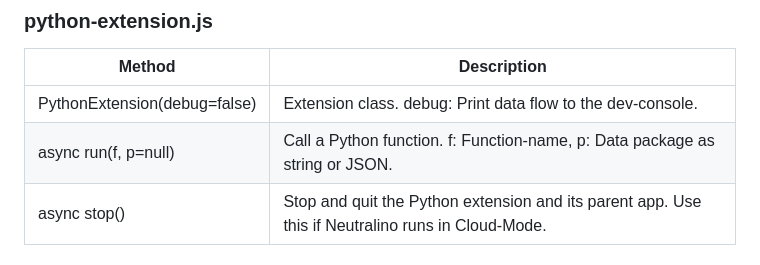
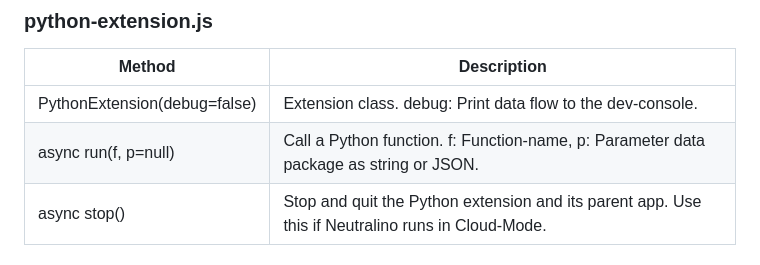
Before and after one commit to hschneider/neutralino-ext-python, a Markdown page: README.md, the part around the change. GitHub-like rendering.

```diff
--- a/README.md
+++ b/README.md
@@ -184,7 +184,7 @@ Below this link, you see
 | Method                       | Description                                                                                       |
 |------------------------------|---------------------------------------------------------------------------------------------------|
 | PythonExtension(debug=false) | Extension class. debug: Print data flow to the dev-console.                                       |
-| async run(f, p=null)         | Call a Python function. f: Function-name, p: Data package as string or JSON.                      |
+| async run(f, p=null)         | Call a Python function. f: Function-name, p: Parameter data package as string or JSON.            |
 | async stop()                 | Stop and quit the Python extension and its parent app. Use this if Neutralino runs in Cloud-Mode. |
 
 ## More about Neutralino
```
